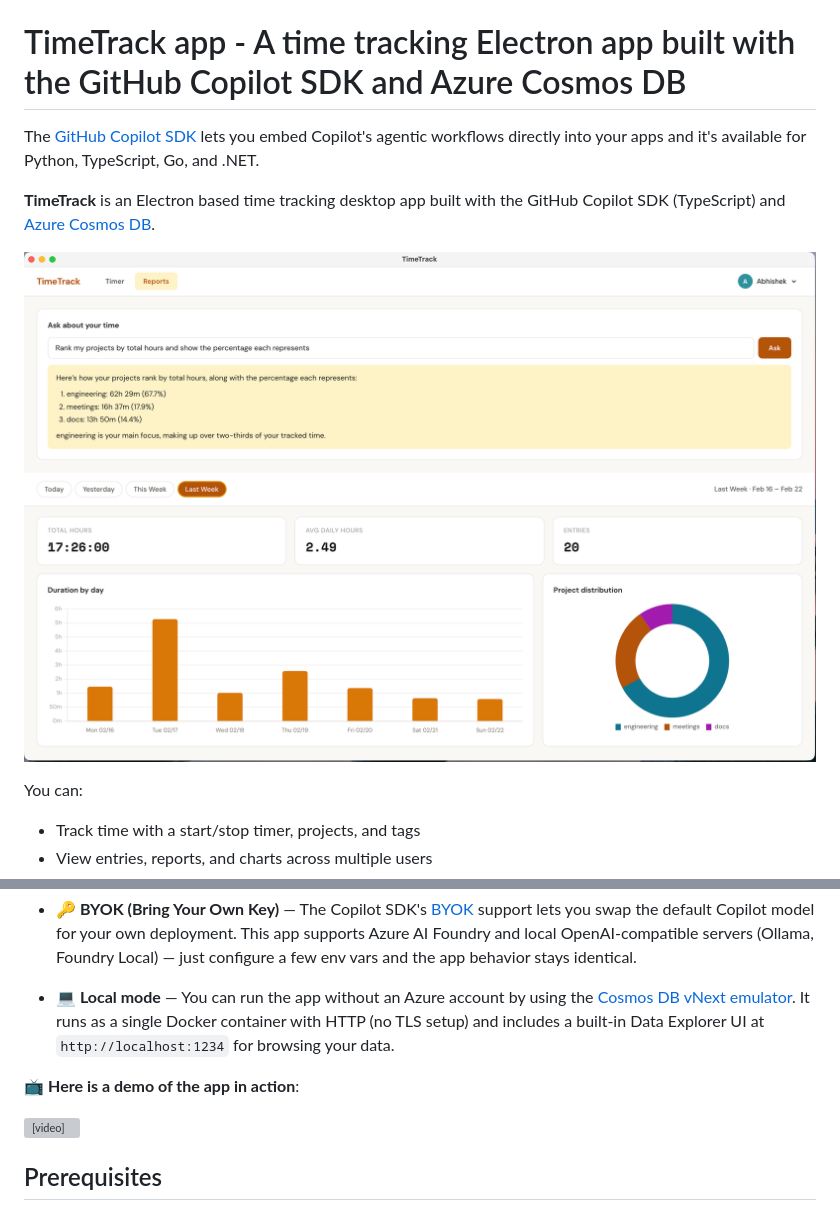
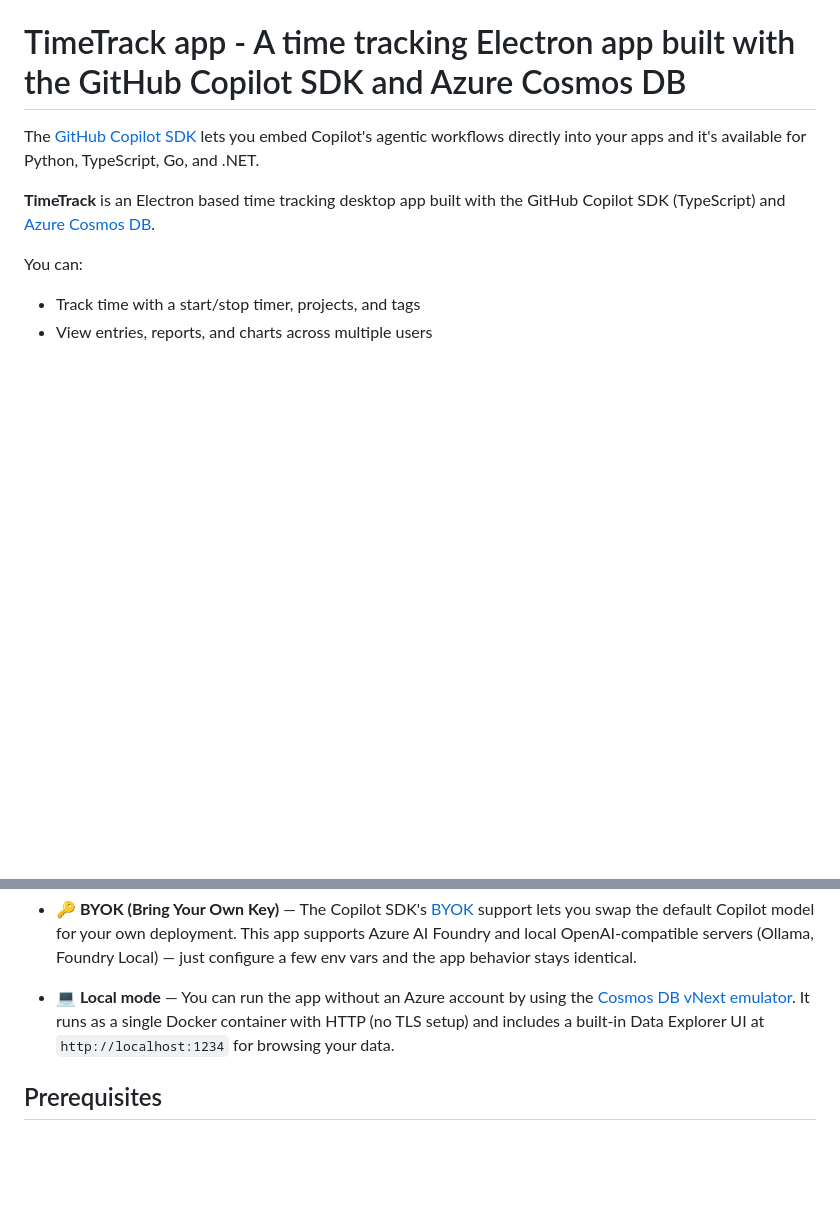
Before and after one commit to abhirockzz/cosmosdb-copilot-sdk-time-tracker, a Markdown page: README.md, 2 parts joined by grey strips. Rendered like a GitHub page; blank space fills up the shorter version; grey boxes are pictures that could not be loaded.

Commit message:
refactor README: update demo image format and remove video tag

```diff
--- a/README.md
+++ b/README.md
@@ -3,8 +3,6 @@
 The [GitHub Copilot SDK](https://github.com/github/copilot-sdk) lets you embed Copilot's agentic workflows directly into your apps and it's available for Python, TypeScript, Go, and .NET.
 
 **TimeTrack** is an Electron based time tracking desktop app built with the GitHub Copilot SDK (TypeScript) and [Azure Cosmos DB](https://learn.microsoft.com/en-us/azure/cosmos-db/introduction).
-
-![](images/report_and_query.png)
 
 You can:
 
@@ -20,10 +20,6 @@ You can:
 - **🔑 BYOK (Bring Your Own Key)** — The Copilot SDK's [BYOK](https://github.com/github/copilot-sdk/blob/main/docs/guides/setup/byok.md) support lets you swap the default Copilot model for your own deployment. This app supports Azure AI Foundry and local OpenAI-compatible servers (Ollama, Foundry Local) — just configure a few env vars and the app behavior stays identical.
 
 - **💻 Local mode** — You can run the app without an Azure account by using the [Cosmos DB vNext emulator](https://learn.microsoft.com/en-us/azure/cosmos-db/emulator-linux). It runs as a single Docker container with HTTP (no TLS setup) and includes a built-in Data Explorer UI at `http://localhost:1234` for browsing your data.
-
-📺 **Here is a demo of the app in action**:
-
-<video src="https://abhirockzz.github.io/videos/timetrack_app_demo.mp4" controls width="100%"></video>
 
 ## Prerequisites
 
```
Also changed, not shown: other parts of README.md (+2 -0 lines).
